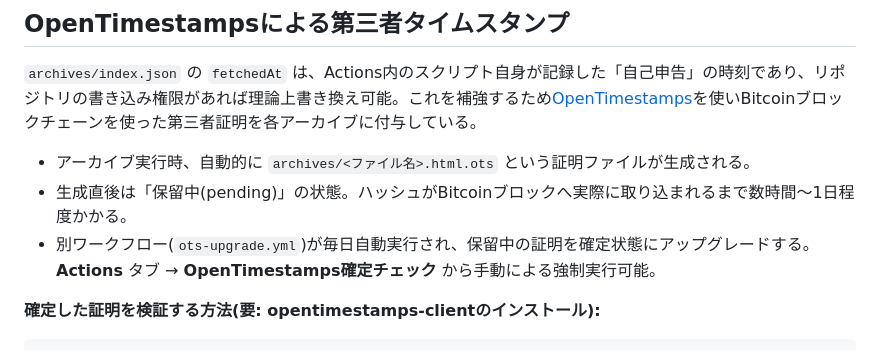
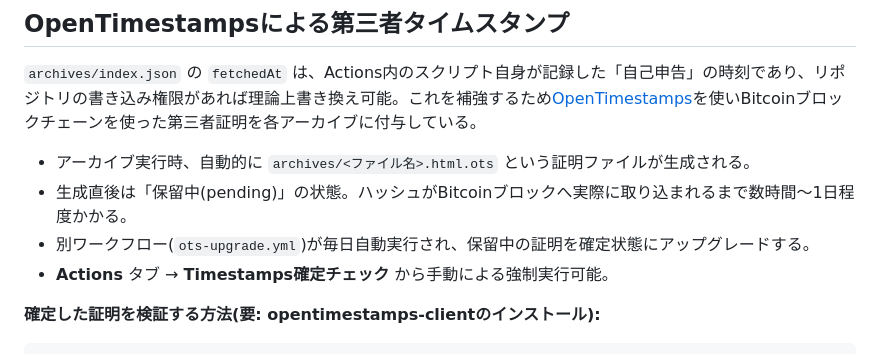
Before and after one commit to 24-blog/gyotaku-archive, a Markdown page: README.md, the part around the change. Rendered like a GitHub page.

```diff
--- a/README.md
+++ b/README.md
@@ -56,7 +56,8 @@ shasum -a 256 archives/<ファイル名>.html
 
 - アーカイブ実行時、自動的に `archives/<ファイル名>.html.ots` という証明ファイルが生成される。
 - 生成直後は「保留中(pending)」の状態。ハッシュがBitcoinブロックへ実際に取り込まれるまで数時間〜1日程度かかる。
-- 別ワークフロー(`ots-upgrade.yml`)が毎日自動実行され、保留中の証明を確定状態にアップグレードする。**Actions** タブ → **OpenTimestamps確定チェック** から手動による強制実行可能。
+- 別ワークフロー(`ots-upgrade.yml`)が毎日自動実行され、保留中の証明を確定状態にアップグレードする。
+- **Actions** タブ → **Timestamps確定チェック** から手動による強制実行可能。
 
 **確定した証明を検証する方法(要: opentimestamps-clientのインストール):**
 
```
